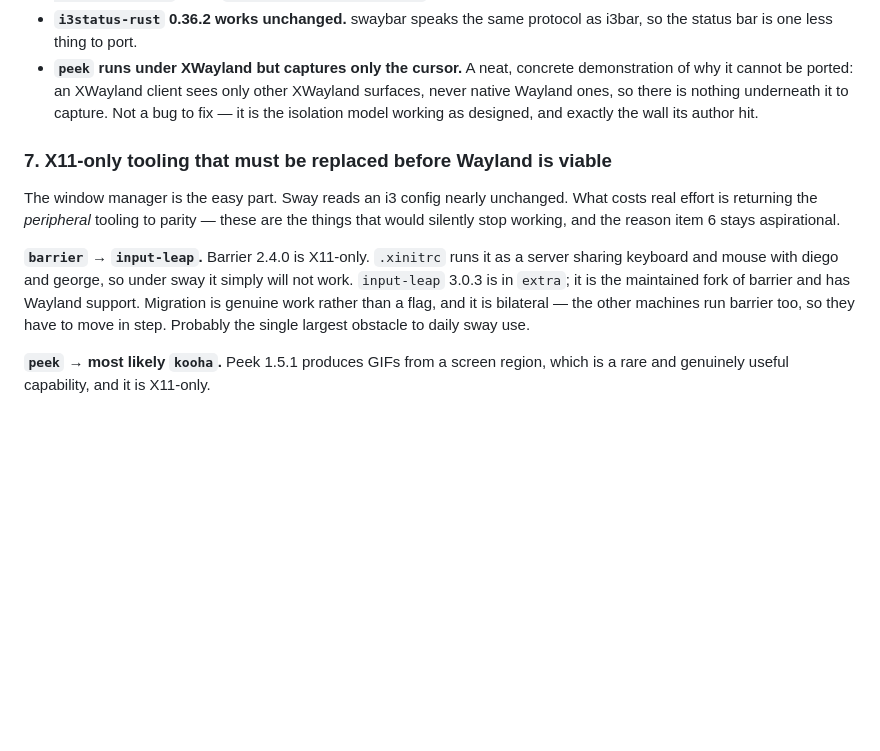
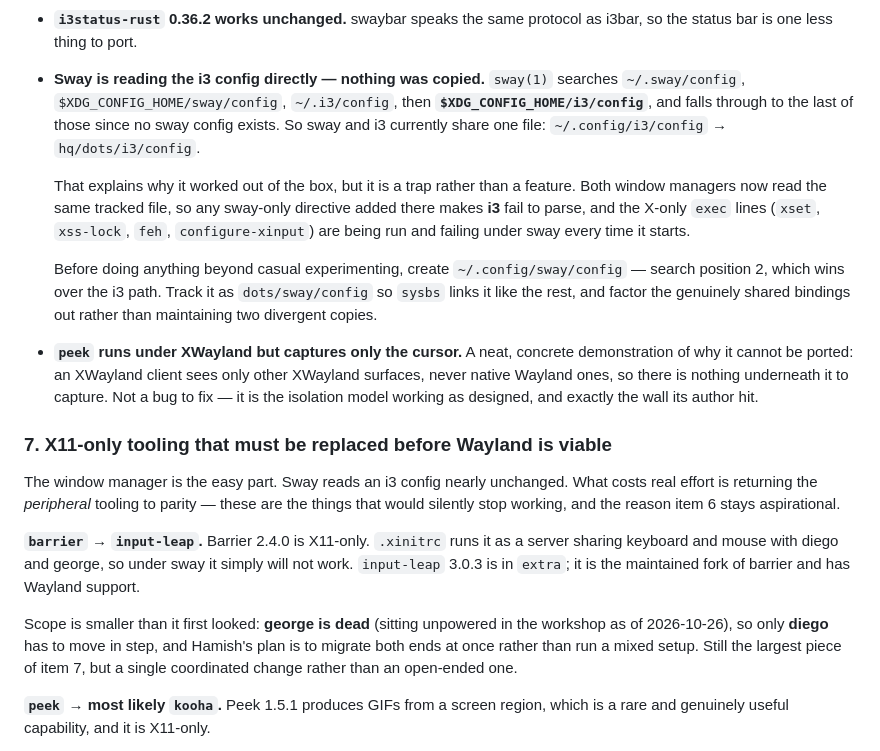
Before and after one commit to hacmorgan/hq, a Markdown page: etc/boxes/enzo-arch.md, the part around the change. Drawn GitHub-style; blank space fills up the shorter version.

Commit message:
boxes: enzo — sway shares the i3 config; george is dead
Sway was never given a config: sway(1) falls through to
$XDG_CONFIG_HOME/i3/config, so both window managers are reading
hq/dots/i3/config. That is why it worked immediately, and why it is a
trap -- a sway-only directive there breaks i3, and the X-only exec
lines are failing under sway on every start. Records the fix: a real
dots/sway/config at search position 2.

george is unpowered in the workshop, so the barrier migration only has
to carry diego, and both ends move together.

Co-Authored-By: Claude Opus 5 <noreply@anthropic.com>

```diff
--- a/etc/boxes/enzo-arch.md
+++ b/etc/boxes/enzo-arch.md
@@ -282,6 +282,23 @@ unnecessary (sway composites natively); `feh --bg-*` becomes `swaybg` /
   `--unsupported-gpu` or set `SWAY_UNSUPPORTED_GPU=true` to silence it.)
 - **`i3status-rust` 0.36.2 works unchanged.** swaybar speaks the same protocol
   as i3bar, so the status bar is one less thing to port.
+- **Sway is reading the i3 config directly — nothing was copied.** `sway(1)`
+  searches `~/.sway/config`, `$XDG_CONFIG_HOME/sway/config`, `~/.i3/config`,
+  then **`$XDG_CONFIG_HOME/i3/config`**, and falls through to the last of those
+  since no sway config exists. So sway and i3 currently share one file:
+  `~/.config/i3/config` → `hq/dots/i3/config`.
+
+  That explains why it worked out of the box, but it is a trap rather than a
+  feature. Both window managers now read the same tracked file, so any
+  sway-only directive added there makes **i3** fail to parse, and the X-only
+  `exec` lines (`xset`, `xss-lock`, `feh`, `configure-xinput`) are being run
+  and failing under sway every time it starts.
+
+  Before doing anything beyond casual experimenting, create
+  `~/.config/sway/config` — search position 2, which wins over the i3 path.
+  Track it as `dots/sway/config` so `sysbs` links it like the rest, and factor
+  the genuinely shared bindings out rather than maintaining two divergent
+  copies.
 - **`peek` runs under XWayland but captures only the cursor.** A neat, concrete
   demonstration of why it cannot be ported: an XWayland client sees only other
   XWayland surfaces, never native Wayland ones, so there is nothing underneath
@@ -298,9 +315,13 @@ aspirational.
 **`barrier` → `input-leap`.** Barrier 2.4.0 is X11-only. `.xinitrc` runs it as
 a server sharing keyboard and mouse with diego and george, so under sway it
 simply will not work. `input-leap` 3.0.3 is in `extra`; it is the maintained
-fork of barrier and has Wayland support. Migration is genuine work rather than
-a flag, and it is bilateral — the other machines run barrier too, so they have
-to move in step. Probably the single largest obstacle to daily sway use.
+fork of barrier and has Wayland support.
+
+Scope is smaller than it first looked: **george is dead** (sitting unpowered in
+the workshop as of 2026-10-26), so only **diego** has to move in step, and
+Hamish's plan is to migrate both ends at once rather than run a mixed setup.
+Still the largest piece of item 7, but a single coordinated change rather than
+an open-ended one.
 
 **`peek` → most likely `kooha`.** Peek 1.5.1 produces GIFs from a screen
 region, which is a rare and genuinely useful capability, and it is X11-only.
```
